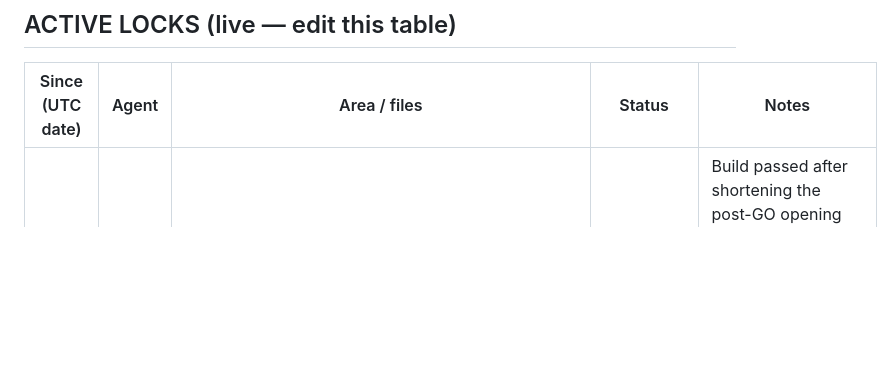
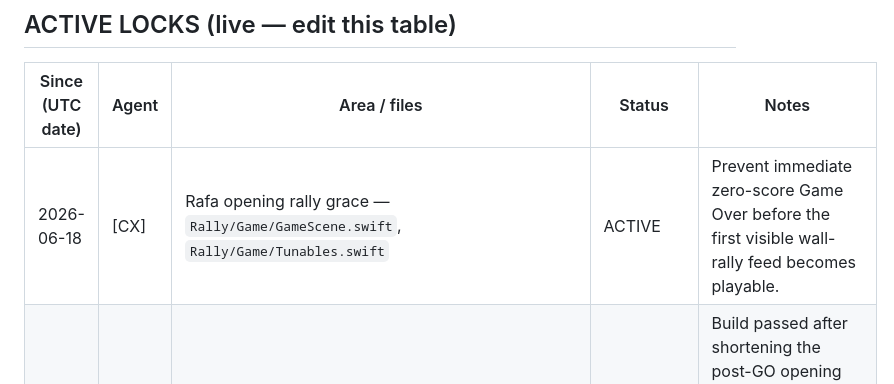
Before and after one commit to marcelozap/Rally, a Markdown page: RALLY_AGENT_LOCK.md, the part around the change. Rendered like a GitHub page; blank space fills up the shorter version.

Commit message:
[lock] CX claims opening rally grace

```diff
--- a/RALLY_AGENT_LOCK.md
+++ b/RALLY_AGENT_LOCK.md
@@ -36,6 +36,7 @@ A lock is cooperative — it only works if both agents check it first. That chec
 
 | Since (UTC date) | Agent | Area / files | Status | Notes |
 |------------------|-------|--------------|--------|-------|
+| 2026-06-18 | [CX] | Rafa opening rally grace — `Rally/Game/GameScene.swift`, `Rally/Game/Tunables.swift` | ACTIVE | Prevent immediate zero-score Game Over before the first visible wall-rally feed becomes playable. |
 | 2026-06-18 | [CX] | Rafa wall-rally feed readability — `Rally/Game/GameScene.swift`, `Rally/Game/Tunables.swift` | RELEASED | Build passed after shortening the post-GO opening wall feed and wiring the existing feed cue so the first balls visibly travel toward the contact pocket. |
 | 2026-06-18 | [CX] | Avatar nose readability — `Rally/Features/Avatar/RallyAvatarView.swift`, `Rally/Game/GameScene.swift` | RELEASED | Build passed after making the shared SwiftUI/GameScene nose stroke visible at iPhone scale without changing avatar identity. |
 | 2026-06-18 | [CX] | Rafa camera/avatar readability — `Rally/Game/GameScene.swift`, `Rally/Game/Tunables.swift`, `Rally/Features/Avatar/RallyAvatarGeometry.swift` | RELEASED | Build passed after larger gameplay avatar scale, stronger gameplay-scale face details, lower shared hair fringe, corrected mouth runtime anchor, and stronger toe-out stance. |
```
